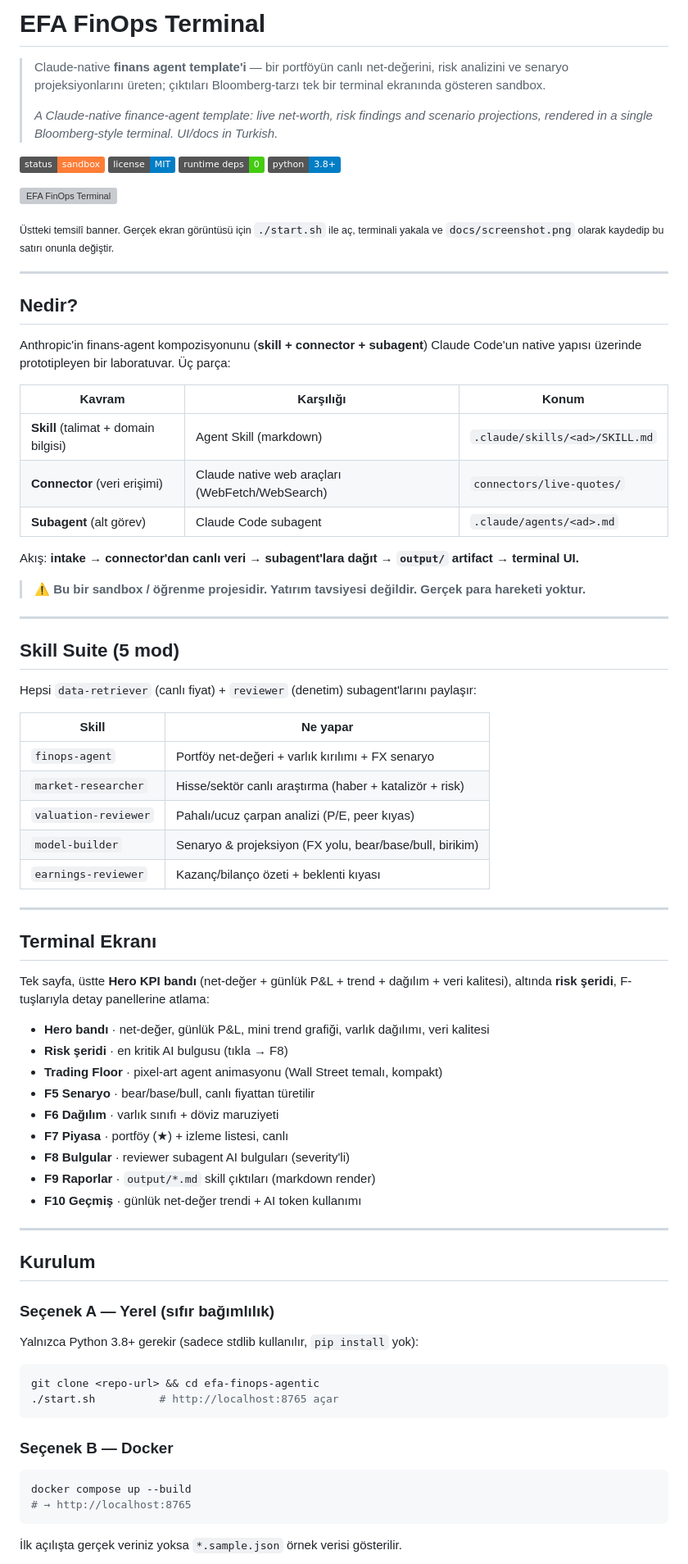
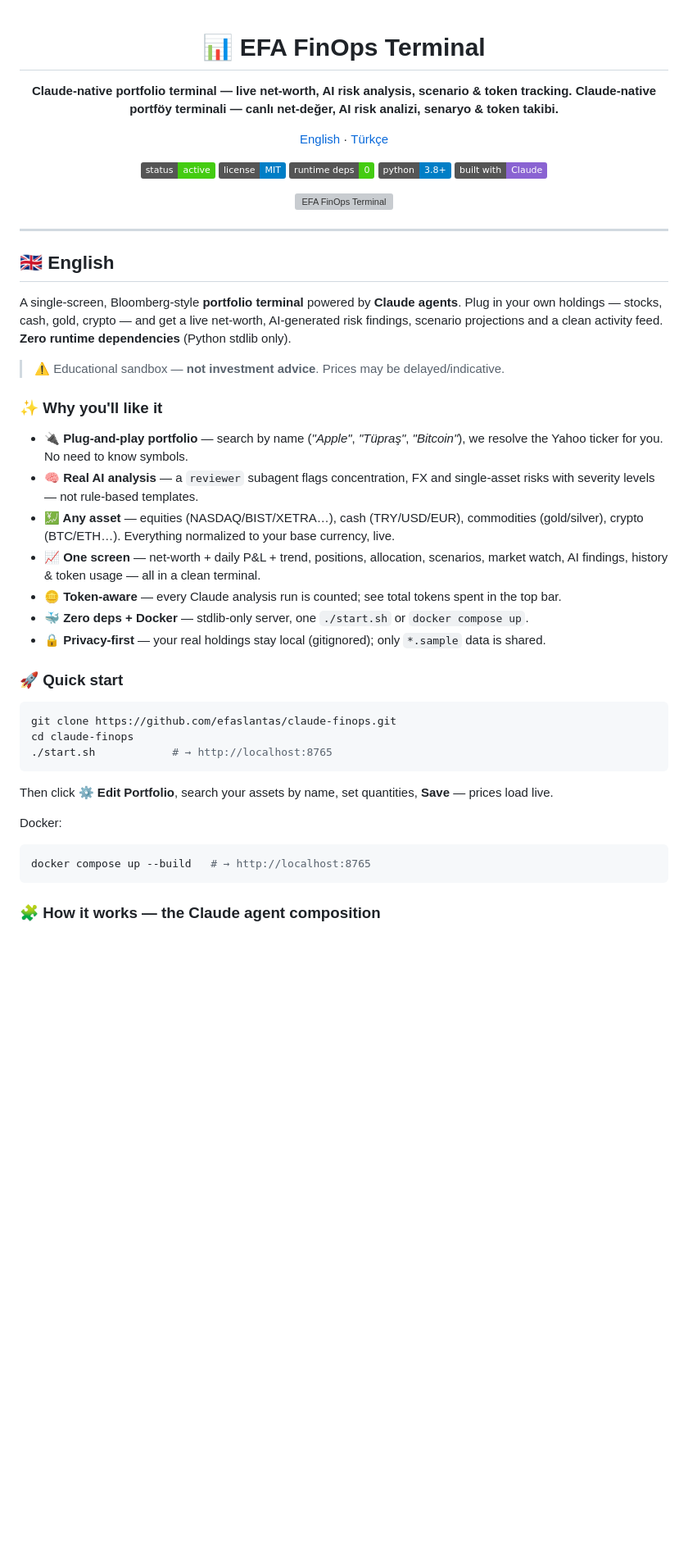
Before and after one commit to efaslantas/claude-finops, a Markdown page: README.md, the part around one of its changes. Shown at 82% size. Rendered like a GitHub page; badges without logos; blank space fills up the shorter version; grey boxes are pictures that could not be loaded.

Commit message:
README: çekici iki dilli (TR+EN) yeniden yazım
Co-Authored-By: Claude Opus 4.8 <noreply@anthropic.com>

````diff
--- a/README.md
+++ b/README.md
@@ -1,84 +1,56 @@
-# EFA FinOps Terminal
+<div align="center">
 
-> Claude-native **finans agent template'i** — bir portföyün canlı net-değerini, risk analizini ve
-> senaryo projeksiyonlarını üreten; çıktıları Bloomberg-tarzı tek bir terminal ekranında gösteren sandbox.
->
-> _A Claude-native finance-agent template: live net-worth, risk findings and scenario projections,
-> rendered in a single Bloomberg-style terminal. UI/docs in Turkish._
+# 📊 EFA FinOps Terminal
 
-![status](https://img.shields.io/badge/status-sandbox-orange) ![license](https://img.shields.io/badge/license-MIT-blue) ![deps](https://img.shields.io/badge/runtime%20deps-0-brightgreen) ![python](https://img.shields.io/badge/python-3.8%2B-blue)
+**Claude-native portfolio terminal — live net-worth, AI risk analysis, scenario & token tracking.**
+**Claude-native portföy terminali — canlı net-değer, AI risk analizi, senaryo & token takibi.**
+
+[English](#-english) · [Türkçe](#-türkçe)
+
+![status](https://img.shields.io/badge/status-active-brightgreen) ![license](https://img.shields.io/badge/license-MIT-blue) ![runtime deps](https://img.shields.io/badge/runtime%20deps-0-brightgreen) ![python](https://img.shields.io/badge/python-3.8%2B-blue) ![built with](https://img.shields.io/badge/built%20with-Claude-8A63D2)
 
 ![EFA FinOps Terminal](docs/banner.svg)
 
-<sub>Üstteki temsilî banner. Gerçek ekran görüntüsü için `./start.sh` ile aç, terminali yakala ve `docs/screenshot.png` olarak kaydedip bu satırı onunla değiştir.</sub>
+</div>
 
 ---
 
-## Nedir?
+## 🇬🇧 English
 
-Anthropic'in finans-agent kompozisyonunu (**skill + connector + subagent**) Claude Code'un native
-yapısı üzerinde prototipleyen bir laboratuvar. Üç parça:
+A single-screen, Bloomberg-style **portfolio terminal** powered by **Claude agents**. Plug in your own
+holdings — stocks, cash, gold, crypto — and get a live net-worth, AI-generated risk findings,
+scenario projections and a clean activity feed. **Zero runtime dependencies** (Python stdlib only).
 
-| Kavram | Karşılığı | Konum |
-|---|---|---|
-| **Skill** (talimat + domain bilgisi) | Agent Skill (markdown) | `.claude/skills/<ad>/SKILL.md` |
-| **Connector** (veri erişimi) | Claude native web araçları (WebFetch/WebSearch) | `connectors/live-quotes/` |
-| **Subagent** (alt görev) | Claude Code subagent | `.claude/agents/<ad>.md` |
+> ⚠️ Educational sandbox — **not investment advice**. Prices may be delayed/indicative.
 
-Akış: **intake → connector'dan canlı veri → subagent'lara dağıt → `output/` artifact → terminal UI.**
+### ✨ Why you'll like it
 
-> ⚠️ **Bu bir sandbox / öğrenme projesidir. Yatırım tavsiyesi değildir. Gerçek para hareketi yoktur.**
+- **🔌 Plug-and-play portfolio** — search by name (*"Apple"*, *"Tüpraş"*, *"Bitcoin"*), we resolve the
+  Yahoo ticker for you. No need to know symbols.
+- **🧠 Real AI analysis** — a `reviewer` subagent flags concentration, FX and single-asset risks with
+  severity levels — not rule-based templates.
+- **💹 Any asset** — equities (NASDAQ/BIST/XETRA…), cash (TRY/USD/EUR), commodities (gold/silver),
+  crypto (BTC/ETH…). Everything normalized to your base currency, live.
+- **📈 One screen** — net-worth + daily P&L + trend, positions, allocation, scenarios, market watch,
+  AI findings, history & token usage — all in a clean terminal.
+- **🪙 Token-aware** — every Claude analysis run is counted; see total tokens spent in the top bar.
+- **🐳 Zero deps + Docker** — stdlib-only server, one `./start.sh` or `docker compose up`.
+- **🔒 Privacy-first** — your real holdings stay local (gitignored); only `*.sample` data is shared.
 
----
-
-## Skill Suite (5 mod)
-
-Hepsi `data-retriever` (canlı fiyat) + `reviewer` (denetim) subagent'larını paylaşır:
-
-| Skill | Ne yapar |
-|---|---|
-| `finops-agent` | Portföy net-değeri + varlık kırılımı + FX senaryo |
-| `market-researcher` | Hisse/sektör canlı araştırma (haber + katalizör + risk) |
-| `valuation-reviewer` | Pahalı/ucuz çarpan analizi (P/E, peer kıyas) |
-| `model-builder` | Senaryo & projeksiyon (FX yolu, bear/base/bull, birikim) |
-| `earnings-reviewer` | Kazanç/bilanço özeti + beklenti kıyası |
-
----
-
-## Terminal Ekranı
-
-Tek sayfa, üstte **Hero KPI bandı** (net-değer + günlük P&L + trend + dağılım + veri kalitesi),
-altında **risk şeridi**, F-tuşlarıyla detay panellerine atlama:
-
-- **Hero bandı** · net-değer, günlük P&L, mini trend grafiği, varlık dağılımı, veri kalitesi
-- **Risk şeridi** · en kritik AI bulgusu (tıkla → F8)
-- **Trading Floor** · pixel-art agent animasyonu (Wall Street temalı, kompakt)
-- **F5 Senaryo** · bear/base/bull, canlı fiyattan türetilir
-- **F6 Dağılım** · varlık sınıfı + döviz maruziyeti
-- **F7 Piyasa** · portföy (★) + izleme listesi, canlı
-- **F8 Bulgular** · reviewer subagent AI bulguları (severity'li)
-- **F9 Raporlar** · `output/*.md` skill çıktıları (markdown render)
-- **F10 Geçmiş** · günlük net-değer trendi + AI token kullanımı
-
----
-
-## Kurulum
-
-### Seçenek A — Yerel (sıfır bağımlılık)
-
-Yalnızca Python 3.8+ gerekir (sadece stdlib kullanılır, `pip install` yok):
+### 🚀 Quick start
 
 ```bash
-git clone <repo-url> && cd efa-finops-agentic
-./start.sh          # http://localhost:8765 açar
+git clone https://github.com/efaslantas/claude-finops.git
+cd claude-finops
+./start.sh            # → http://localhost:8765
 ```
 
-### Seçenek B — Docker
+Then click **⚙ Edit Portfolio**, search your assets by name, set quantities, **Save** — prices load live.
 
+Docker:
 ```bash
-docker compose up --build
-# → http://localhost:8765
+docker compose up --build   # → http://localhost:8765
 ```
 
-İlk açılışta gerçek veriniz yoksa `*.sample.json` örnek verisi gösterilir.
+### 🧩 How it works — the Claude agent composition
 
````
Also changed, not shown: other parts of README.md (+105 -57 lines).
